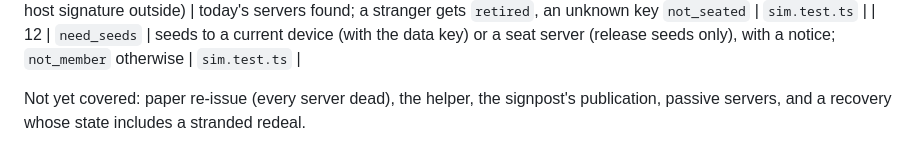
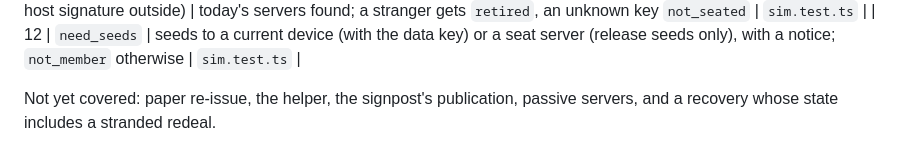
Before and after one commit to sybenx/cosign, a Markdown page: keykin/BEHAVIOUR.md, the part around the change. Drawn GitHub-style.

Commit message:
keykin: BEHAVIOUR.md wording
Co-Authored-By: Claude Opus 5.5 <noreply@anthropic.com>

```diff
--- a/keykin/BEHAVIOUR.md
+++ b/keykin/BEHAVIOUR.md
@@ -88,5 +88,5 @@ refuse result. The codes are proposals until the spec pins them.
 | 12 | Every printed server replaced: forwarding notes (only to allowed keys) and `seated?` (sealed reply, host signature outside) | today's servers found; a stranger gets `retired`, an unknown key `not_seated` | `sim.test.ts` |
 | 12 | `need_seeds` | seeds to a current device (with the data key) or a seat server (release seeds only), with a notice; `not_member` otherwise | `sim.test.ts` |
 
-Not yet covered: paper re-issue (every server dead), the helper, the signpost's publication, passive servers, and a
+Not yet covered: paper re-issue, the helper, the signpost's publication, passive servers, and a
 recovery whose state includes a stranded redeal.
```
